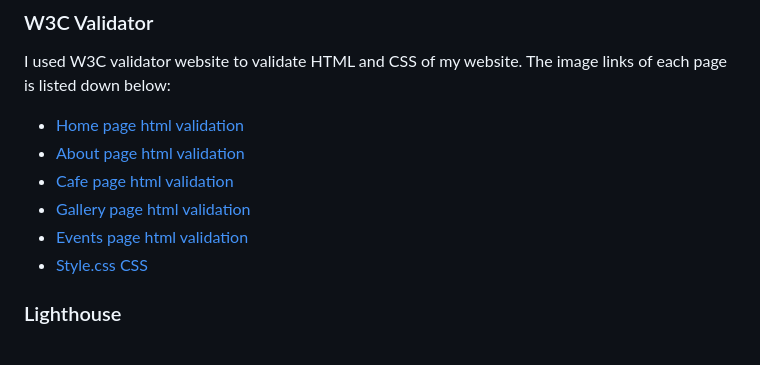
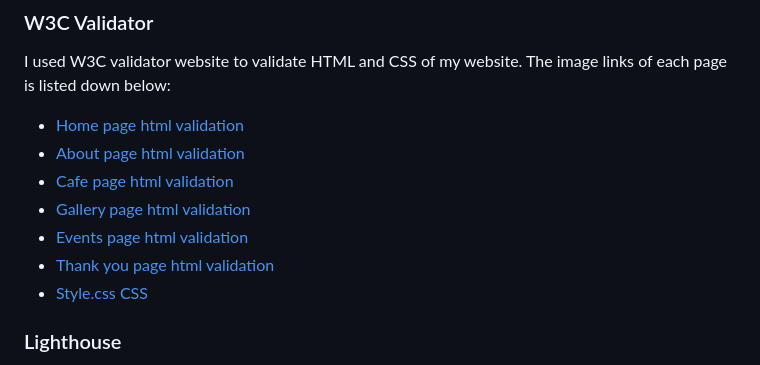
Before and after one commit to SooryaGeorge7/Paint-In-Cafe, a Markdown page: README.md, the part around the change. GitHub-like rendering.

Commit message:
change w3c validation images in README.md

```diff
--- a/README.md
+++ b/README.md
@@ -300,12 +300,13 @@ To clone the Paint-In-Cafe Repository:
 
 I used W3C validator website to validate HTML and CSS of my website. The image links of each page is listed down below:
 
-* [Home page html validation](documentation/w3c-homepage.png)
-* [About page html validation](documentation/w3c-abouthtml.png)
-* [Cafe page html validation](documentation/w3c-cafehtml.png)
-* [Gallery page html validation](documentation/w3c-galleryhtml.png)
-* [Events page html validation](documentation/w3c-eventshtml.png)
-* [Style.css CSS](documentation/Jigsaw-cssvalidation.png)
+* [Home page html validation](documentation/home-page-w3c.png)
+* [About page html validation](documentation/about-page-w3c.png)
+* [Cafe page html validation](documentation/cafe-page-w3c.png)
+* [Gallery page html validation](documentation/gallery-page-w3c.png)
+* [Events page html validation](documentation/event-page-w3c.png)
+* [Thank you page html validation](documentation/thankyou-page-w3c.png)
+* [Style.css CSS](documentation/css-jigsaw-validation.png)
 
 ### Lighthouse
 
```
Also changed, not shown: documentation/about-page-w3c.png (renamed from documentation/abour-page-w3c.png).
